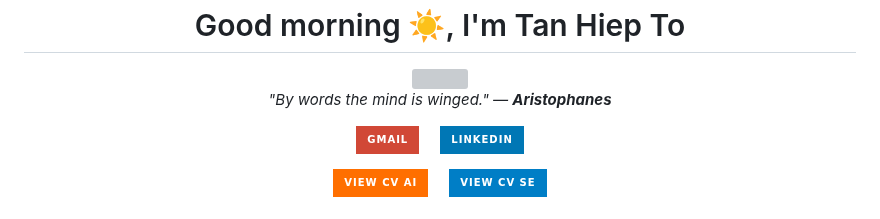
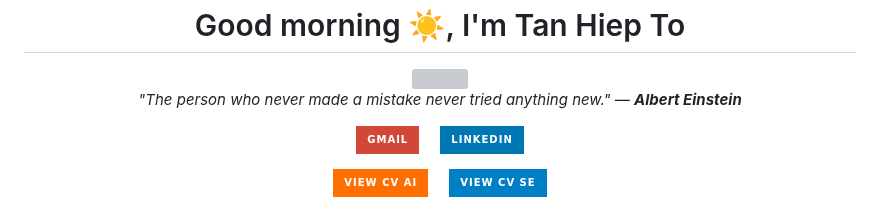
Before and after one commit to TanHiep-To/TanHiep-To, a Markdown page: README.md, the part around the change. GitHub-like rendering; badges without logos; grey boxes are pictures that could not be loaded.

Commit message:
docs: auto-update profile & quote 🚀

```diff
--- a/README.md
+++ b/README.md
@@ -8,7 +8,7 @@
   </a>
 
   <p>
-    <i>"By words the mind is winged." — <b>Aristophanes</b></i>
+    <i>"The person who never made a mistake never tried anything new." — <b>Albert Einstein</b></i>
   </p>
 
   <p>
```
